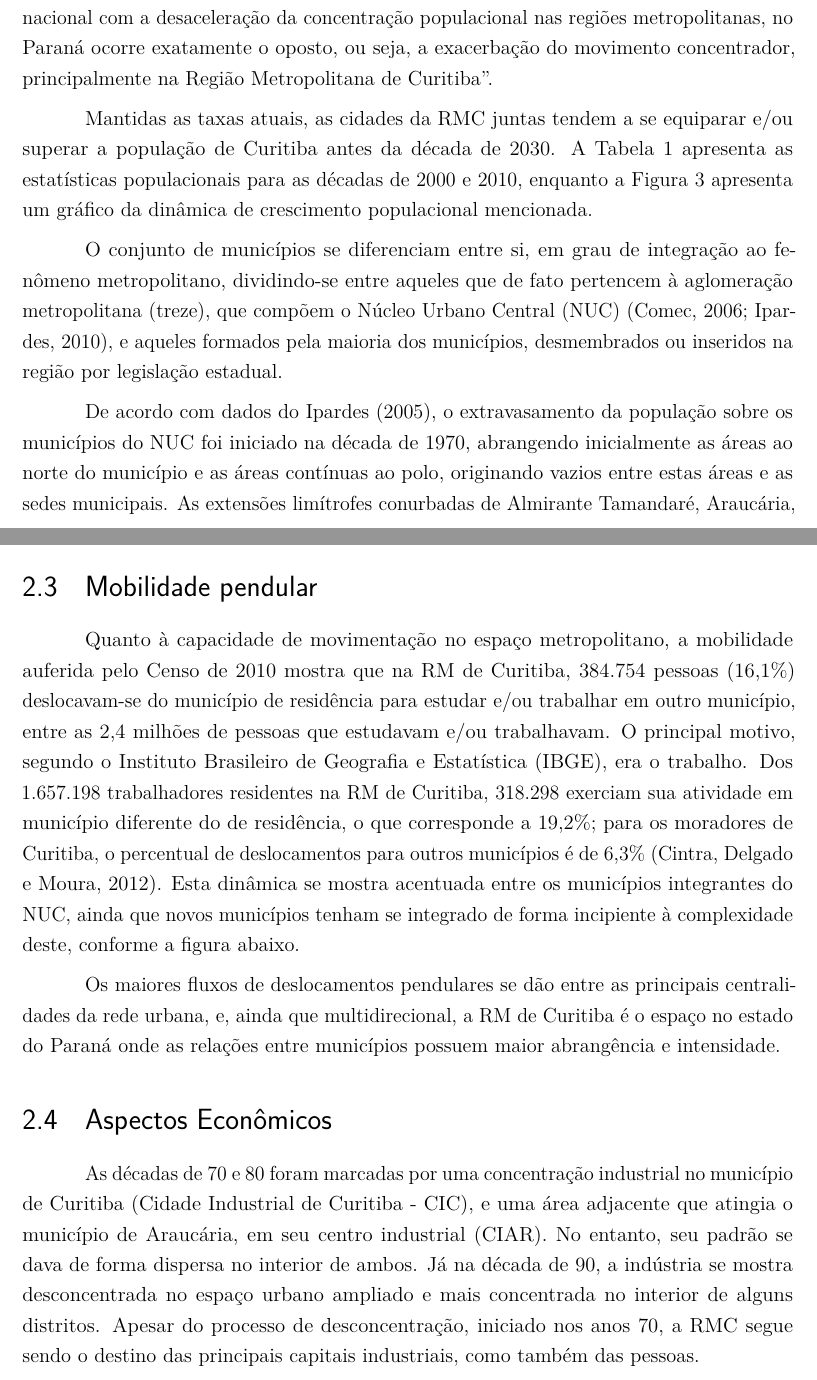
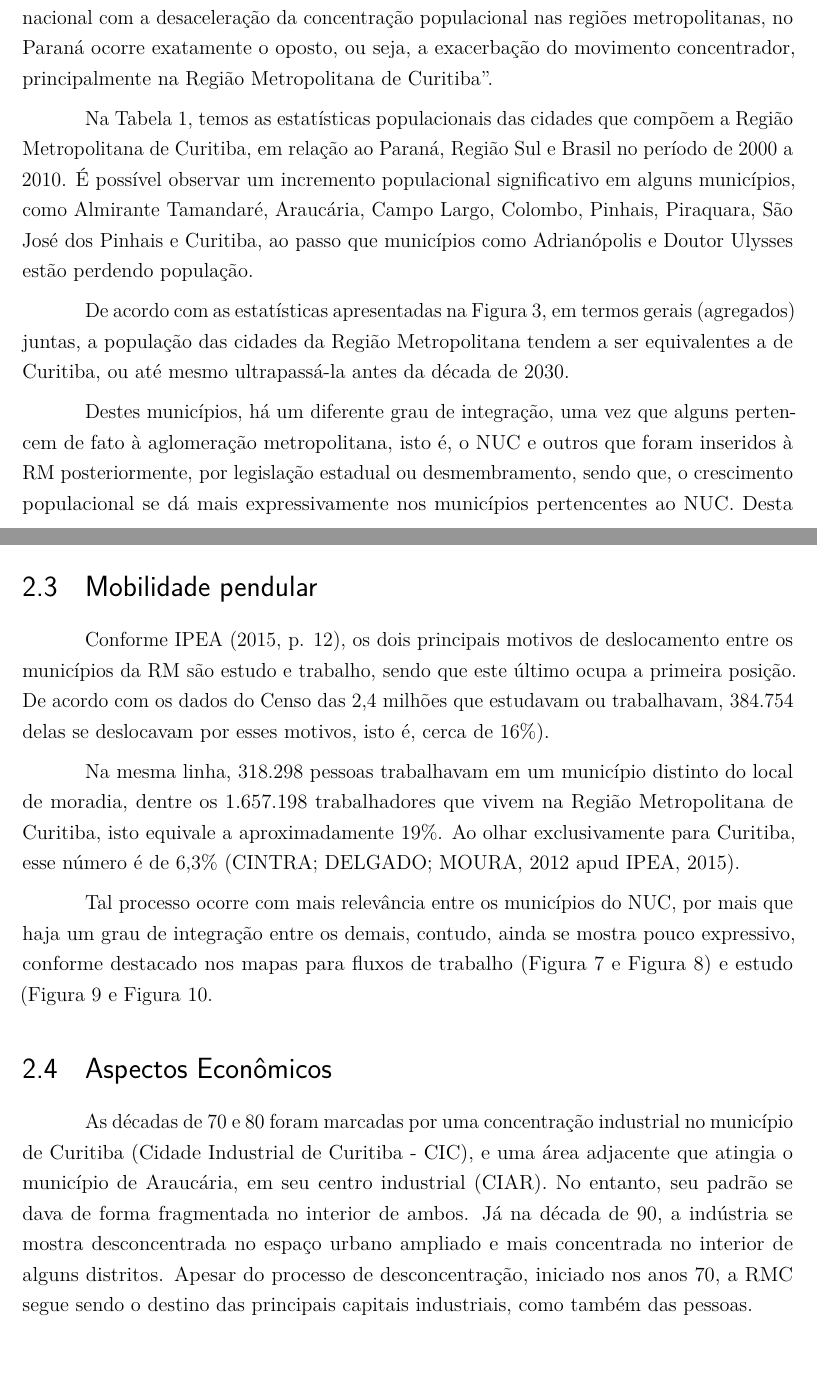
Before and after one commit to caiocco/ufabc-ESHT016, a LaTeX thesis (latex/relatorio.tex): two parts of pages 12 and 19 of 43 before the commit and two parts of pages 12 and 19 of 42 after it, joined at a grey line, cut so that both start at the same text. Compiled offline with pdfLaTeX.

Commit message:
Adicionando trechos reescritos pela Michele e novas fontes relacionadas

```diff
--- a/latex/relatorio.tex
+++ b/latex/relatorio.tex
@@ -728,7 +728,9 @@ oldfontcommands,
 		\legend{Fonte: \citeonline[p. 9]{costa2015a}}
 	\end{table}
 
-	Mantidas as taxas atuais, as cidades da \gls{rmc} juntas tendem a se equiparar e/ou superar a  população de Curitiba antes da década de 2030. A \autoref{tab:costa2015a_01} apresenta as estatísticas populacionais para as décadas de 2000 e 2010, enquanto a \autoref{fig:costa2015a_02} apresenta um gráfico da dinâmica de crescimento populacional mencionada.
+	Na \autoref{tab:costa2015a_01}, temos as estatísticas populacionais das cidades que compõem a Região Metropolitana de Curitiba, em relação ao Paraná, Região Sul e Brasil no período de 2000 a 2010. É possível observar um incremento populacional significativo em alguns municípios, como Almirante Tamandaré, Araucária, Campo Largo, Colombo, Pinhais, Piraquara, São José dos Pinhais e Curitiba, ao passo que municípios como Adrianópolis e Doutor Ulysses estão perdendo população.
+
+	De acordo com as estatísticas apresentadas na \autoref{fig:costa2015a_02}, em termos gerais (agregados) juntas, a população das cidades da Região Metropolitana tendem a ser equivalentes a de Curitiba, ou até mesmo ultrapassá-la antes da década de 2030.
 
 	\begin{figure}
 		\centering
@@ -738,8 +740,5 @@ oldfontcommands,
 		\legend{Fonte: \citeonline[p. 10]{costa2015a}}
 	\end{figure}
 
-	% TODO precisa reescrever - é cópia do relatório - p. 9
-	O conjunto de municípios se diferenciam entre si, em grau de integração ao fenômeno metropolitano, dividindo-se entre aqueles que de fato pertencem à aglomeração metropolitana (treze), que compõem o \glsdesc{nuc} (\gls{nuc}) (Comec, 2006; Ipardes, 2010), e aqueles formados pela maioria dos municípios, desmembrados ou inseridos na região por legislação estadual.
+	Destes municípios, há um diferente grau de integração, uma vez que alguns pertencem de fato à aglomeração metropolitana, isto é, o \gls{nuc} e outros que foram inseridos à RM posteriormente, por legislação estadual ou desmembramento, sendo que, o crescimento populacional se dá mais expressivamente nos municípios pertencentes ao \gls{nuc}. Desta forma, o crescimento populacional visto de forma agregada mascara que os municípios das franjas metropolitanas não possuem crescimento expressivo, sendo que alguns deles inclusive apresentam redução populacional.
 
-	% TODO precisa reescrever - é cópia do relatório - p. 10
-    De acordo com dados do Ipardes (2005), o extravasamento da população sobre os municípios do NUC foi iniciado na década de 1970, abrangendo inicialmente as áreas ao norte do município e as áreas contínuas ao polo, originando vazios entre estas áreas e as sedes municipais. As extensões limítrofes conurbadas de Almirante Tamandaré, Araucária, Campo Largo e Colombo, e a distância que possuem de suas sedes municipais, exemplificam este fato.
@@ -780,8 +779,11 @@ oldfontcommands,
 
 	\section{Mobilidade pendular}
 
-	% TODO - mais cópia do relatório a ser reescrita - p. 12
-	Quanto à capacidade de movimentação no espaço metropolitano, a mobilidade auferida pelo Censo de 2010 mostra que na RM de Curitiba, 384.754 pessoas (16,1\%) deslocavam-se do município de residência para estudar e/ou trabalhar em outro município, entre as 2,4 milhões de pessoas que estudavam e/ou trabalhavam. O principal motivo, segundo o Instituto Brasileiro de Geografia e Estatística (IBGE), era o trabalho. Dos 1.657.198 trabalhadores residentes na RM de Curitiba, 318.298 exerciam sua atividade em município diferente do de residência, o que corresponde a 19,2\%; para os moradores de Curitiba, o percentual de deslocamentos para outros municípios é de 6,3\% (Cintra, Delgado e Moura, 2012). Esta dinâmica se mostra acentuada entre os municípios integrantes do NUC, ainda que novos municípios tenham se integrado de forma incipiente à complexidade deste, conforme a figura abaixo.
+	Conforme \citeonline[p. 12]{costa2015a}, os dois principais motivos de deslocamento entre os municípios da RM são estudo e trabalho, sendo que este último ocupa a primeira posição. De acordo com os dados do Censo das 2,4 milhões que estudavam ou trabalhavam, 384.754 delas se deslocavam por esses motivos, isto é, cerca de 16\%).
+
+	Na mesma linha, 318.298 pessoas trabalhavam em um município distinto do local de moradia, dentre os 1.657.198 trabalhadores que vivem na Região Metropolitana de Curitiba, isto equivale a aproximadamente 19\%. Ao olhar exclusivamente para Curitiba, esse número é de 6,3\% \apud{cintra2012a}{costa2015a}.
+
+	Tal processo ocorre com mais relevância entre os municípios do \gls{nuc}, por mais que haja um grau de integração entre os demais, contudo, ainda se mostra pouco expressivo, conforme destacado nos mapas para fluxos de trabalho (\autoref{fig:costa2015a_05} e \autoref{fig:costa2015a_06}) e estudo (\autoref{fig:costa2015a_07} e \autoref{fig:costa2015a_08}.
 
 	\begin{figure}
 		\centering
@@ -815,12 +817,9 @@ oldfontcommands,
 		\legend{Fonte: \citeonline[p. 15]{costa2015a}}
 	\end{figure}
 
-	% TODO - mais cópia - p. 15
-	Os maiores fluxos de deslocamentos pendulares se dão entre as principais centralidades da rede urbana, e, ainda que multidirecional, a RM de Curitiba é o espaço no estado do Paraná onde as relações entre municípios possuem maior abrangência e intensidade.
-
 	\section{Aspectos Econômicos}
 
-	As décadas de 70 e 80 foram marcadas por uma concentração industrial no município de Curitiba (\glsdesc{cic} - \gls{cic}), e uma área adjacente que atingia o município de Araucária, em seu centro industrial (\gls{ciar}). No entanto, seu padrão se dava de forma dispersa no interior de ambos. Já na década de 90, a indústria se mostra desconcentrada no espaço urbano ampliado e mais concentrada no interior de alguns distritos. Apesar do processo de desconcentração, iniciado nos anos 70, a \gls{rmc} segue sendo o destino das principais capitais industriais, como também das pessoas.
+	As décadas de 70 e 80 foram marcadas por uma concentração industrial no município de Curitiba (\glsdesc{cic} - \gls{cic}), e uma área adjacente que atingia o município de Araucária, em seu centro industrial (\gls{ciar}). No entanto, seu padrão se dava de forma fragmentada no interior de ambos. Já na década de 90, a indústria se mostra desconcentrada no espaço urbano ampliado e mais concentrada no interior de alguns distritos. Apesar do processo de desconcentração, iniciado nos anos 70, a \gls{rmc} segue sendo o destino das principais capitais industriais, como também das pessoas.
 
 	São José dos Pinhais é apontado (Firkowski, 2002) como um indicador importante de mudanças na localização das indústrias, uma vez que apresenta uma inversão no padrão, pois o vetor de expansão fomentado sempre foi localizado à oeste, e São José dos Pinhais se encontra em direção contrária, a Leste. E é nessa região que predomina a concentração das indústrias, revelando conflitos importantes em relação ao uso do solo e questão ambiental, além de se especializarem de modo seletivo na \gls{rmc}, devendo ser ressaltado aqui a importância de se distinguir os limites da Região Metropolitana institucionalizados (26 municípios) e do aglomerado metropolitano (12 municípios).
 
```
Also changed, not shown: latex/fontes.bib (+23 -2 lines), latex/relatorio.tex (9 more changed lines).
